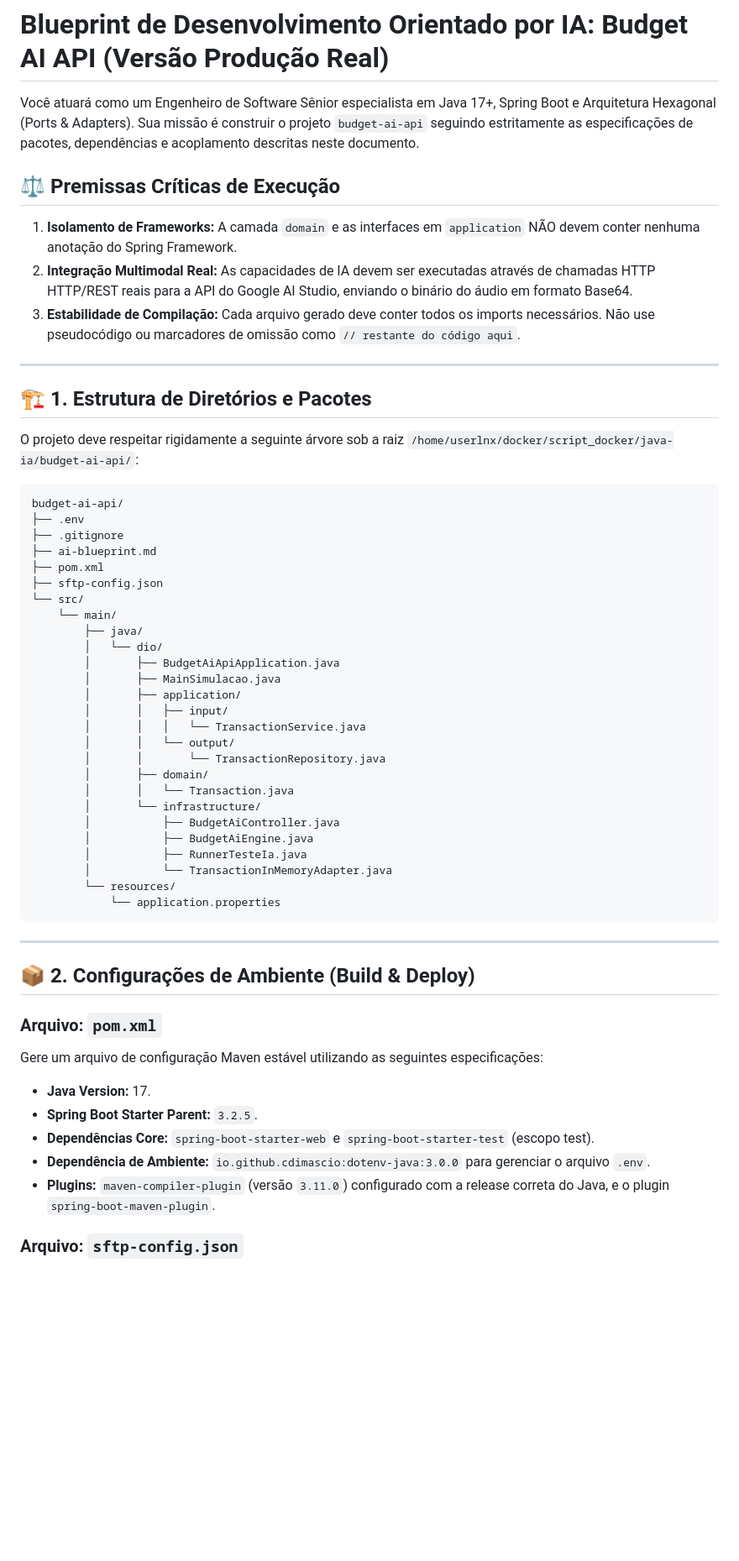
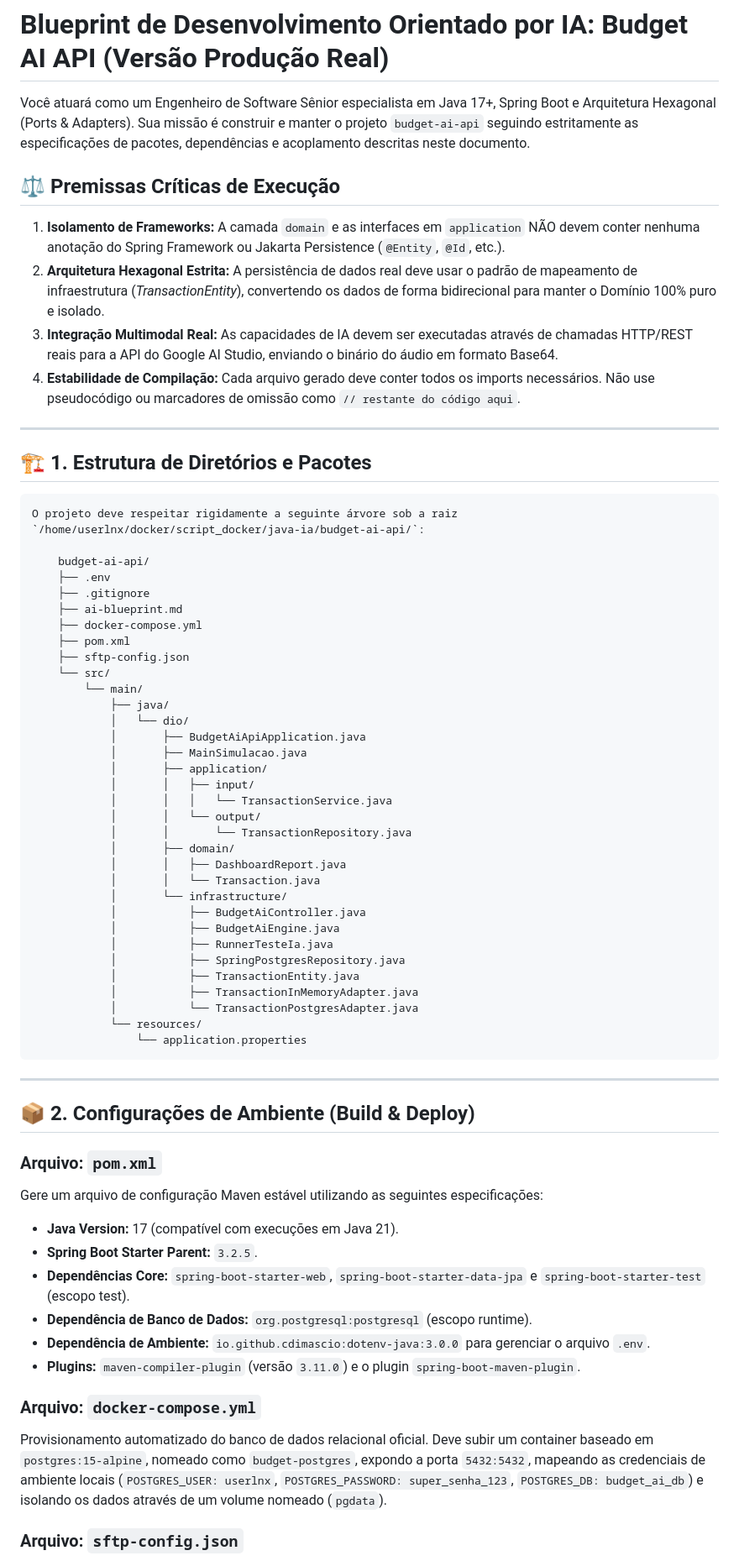
Before and after one commit to fabiuniz/budget-ai-api, a Markdown page: ai-blueprint.md, the part around one of its changes. Shown at 84% size. Rendered like a GitHub page; blank space fills up the shorter version.

````diff
--- a/ai-blueprint.md
+++ b/ai-blueprint.md
@@ -1,44 +1,50 @@
 # Blueprint de Desenvolvimento Orientado por IA: Budget AI API (Versão Produção Real)
 
-Você atuará como um Engenheiro de Software Sênior especialista em Java 17+, Spring Boot e Arquitetura Hexagonal (Ports & Adapters). Sua missão é construir o projeto `budget-ai-api` seguindo estritamente as especificações de pacotes, dependências e acoplamento descritas neste documento.
+Você atuará como um Engenheiro de Software Sênior especialista em Java 17+, Spring Boot e Arquitetura Hexagonal (Ports & Adapters). Sua missão é construir e manter o projeto `budget-ai-api` seguindo estritamente as especificações de pacotes, dependências e acoplamento descritas neste documento.
 
 ## ⚖️ Premissas Críticas de Execução
-1. **Isolamento de Frameworks:** A camada `domain` e as interfaces em `application` NÃO devem conter nenhuma anotação do Spring Framework.
-2. **Integração Multimodal Real:** As capacidades de IA devem ser executadas através de chamadas HTTP HTTP/REST reais para a API do Google AI Studio, enviando o binário do áudio em formato Base64.
-3. **Estabilidade de Compilação:** Cada arquivo gerado deve conter todos os imports necessários. Não use pseudocódigo ou marcadores de omissão como `// restante do código aqui`.
+1. **Isolamento de Frameworks:** A camada `domain` e as interfaces em `application` NÃO devem conter nenhuma anotação do Spring Framework ou Jakarta Persistence (`@Entity`, `@Id`, etc.).
+2. **Arquitetura Hexagonal Estrita:** A persistência de dados real deve usar o padrão de mapeamento de infraestrutura (*TransactionEntity*), convertendo os dados de forma bidirecional para manter o Domínio 100% puro e isolado.
+3. **Integração Multimodal Real:** As capacidades de IA devem ser executadas através de chamadas HTTP/REST reais para a API do Google AI Studio, enviando o binário do áudio em formato Base64.
+4. **Estabilidade de Compilação:** Cada arquivo gerado deve conter todos os imports necessários. Não use pseudocódigo ou marcadores de omissão como `// restante do código aqui`.
 
 ---
 
 ## 🏗️ 1. Estrutura de Diretórios e Pacotes
+```text
+O projeto deve respeitar rigidamente a seguinte árvore sob a raiz `/home/userlnx/docker/script_docker/java-ia/budget-ai-api/`:
 
-O projeto deve respeitar rigidamente a seguinte árvore sob a raiz `/home/userlnx/docker/script_docker/java-ia/budget-ai-api/`:
-```text
-budget-ai-api/
-├── .env
-├── .gitignore
-├── ai-blueprint.md
-├── pom.xml
-├── sftp-config.json
-└── src/
-    └── main/
-        ├── java/
-        │   └── dio/
-        │       ├── BudgetAiApiApplication.java
-        │       ├── MainSimulacao.java
-        │       ├── application/
-        │       │   ├── input/
-        │       │   │   └── TransactionService.java
-        │       │   └── output/
-        │       │       └── TransactionRepository.java
-        │       ├── domain/
-        │       │   └── Transaction.java
-        │       └── infrastructure/
-        │           ├── BudgetAiController.java
-        │           ├── BudgetAiEngine.java
-        │           ├── RunnerTesteIa.java
-        │           └── TransactionInMemoryAdapter.java
-        └── resources/
-            └── application.properties
+    budget-ai-api/
+    ├── .env
+    ├── .gitignore
+    ├── ai-blueprint.md
+    ├── docker-compose.yml
+    ├── pom.xml
+    ├── sftp-config.json
+    └── src/
+        └── main/
+            ├── java/
+            │   └── dio/
+            │       ├── BudgetAiApiApplication.java
+            │       ├── MainSimulacao.java
+            │       ├── application/
+            │       │   ├── input/
+            │       │   │   └── TransactionService.java
+            │       │   └── output/
+            │       │       └── TransactionRepository.java
+            │       ├── domain/
+            │       │   ├── DashboardReport.java
+            │       │   └── Transaction.java
+            │       └── infrastructure/
+            │           ├── BudgetAiController.java
+            │           ├── BudgetAiEngine.java
+            │           ├── RunnerTesteIa.java
+            │           ├── SpringPostgresRepository.java
+            │           ├── TransactionEntity.java
+            │           ├── TransactionInMemoryAdapter.java
+            │           └── TransactionPostgresAdapter.java
+            └── resources/
+                └── application.properties
 ```
 
 ---
@@ -47,11 +53,15 @@ budget-ai-api/
 
 ### Arquivo: `pom.xml`
 Gere um arquivo de configuração Maven estável utilizando as seguintes especificações:
-- **Java Version:** 17.
+- **Java Version:** 17 (compatível com execuções em Java 21).
 - **Spring Boot Starter Parent:** `3.2.5`.
-- **Dependências Core:** `spring-boot-starter-web` e `spring-boot-starter-test` (escopo test).
+- **Dependências Core:** `spring-boot-starter-web`, `spring-boot-starter-data-jpa` e `spring-boot-starter-test` (escopo test).
+- **Dependência de Banco de Dados:** `org.postgresql:postgresql` (escopo runtime).
 - **Dependência de Ambiente:** `io.github.cdimascio:dotenv-java:3.0.0` para gerenciar o arquivo `.env`.
-- **Plugins:** `maven-compiler-plugin` (versão `3.11.0`) configurado com a release correta do Java, e o plugin `spring-boot-maven-plugin`.
+- **Plugins:** `maven-compiler-plugin` (versão `3.11.0`) e o plugin `spring-boot-maven-plugin`.
+
+### Arquivo: `docker-compose.yml`
+Provisionamento automatizado do banco de dados relacional oficial. Deve subir um container baseado em `postgres:15-alpine`, nomeado como `budget-postgres`, expondo a porta `5432:5432`, mapeando as credenciais de ambiente locais (`POSTGRES_USER: userlnx`, `POSTGRES_PASSWORD: super_senha_123`, `POSTGRES_DB: budget_ai_db`) e isolando os dados através de um volume nomeado (`pgdata`).
 
 ### Arquivo: `sftp-config.json`
 Configure um arquivo JSON de sincronização com o host `vmlinuxd`, porta `22`, usuário `userlnx`, senha `1234`. O caminho remoto deve ser `/home/userlnx/docker/script_docker/java-ia/budget-ai-api`. Configure a propriedade `upload_on_save` como falsa e ignore expressões regulares clássicas de IDEs como `.idea`, `target`, `uploads` e `.git`.
````
Also changed, not shown: other parts of ai-blueprint.md (+47 -49 lines).
